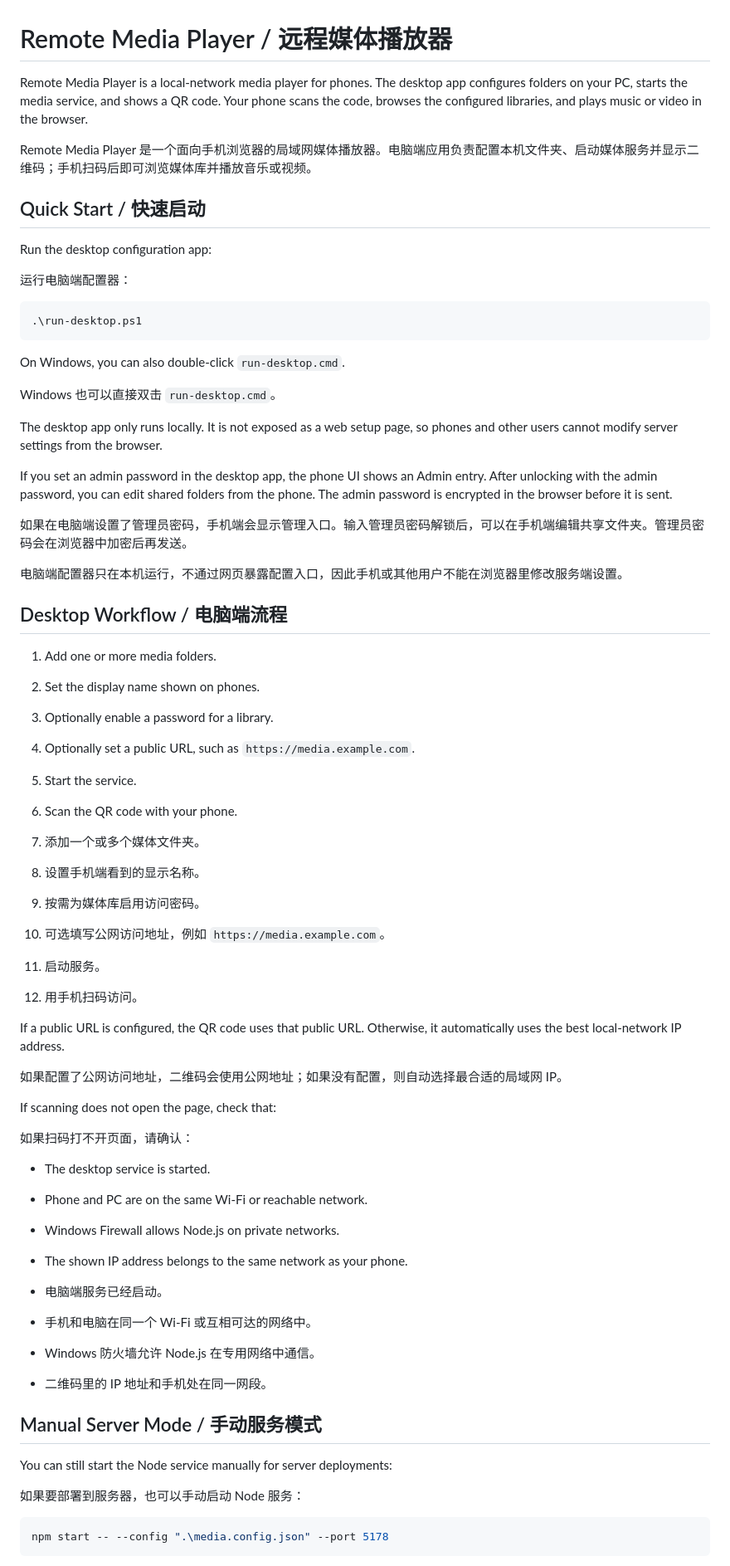
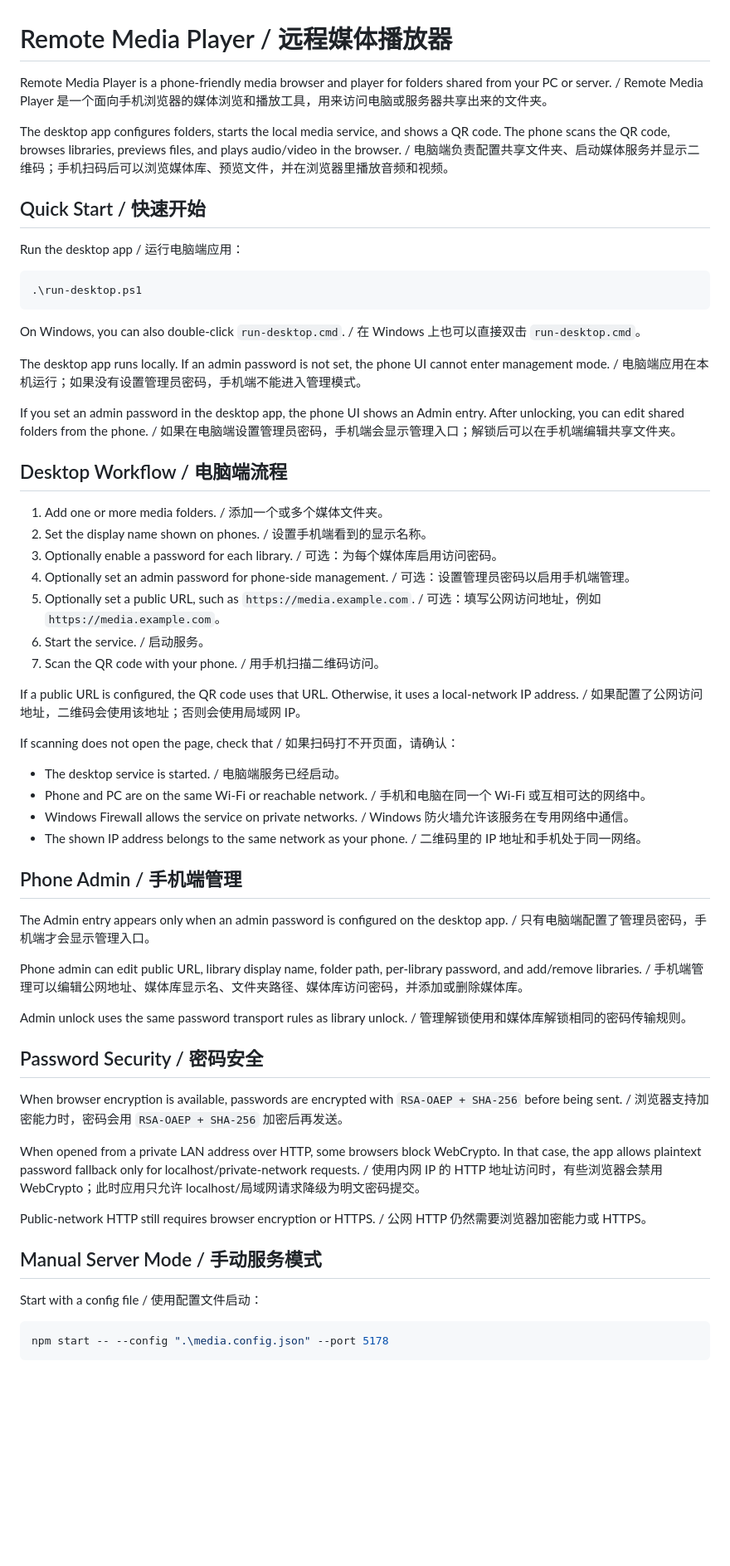
Before and after one commit to Treekay/RemoteMeidaPlayer, a Markdown page: README.md, the part around one of its changes. Shown at 83% size. Rendered like a GitHub page; blank space fills up the shorter version.

````diff
--- a/README.md
+++ b/README.md
@@ -1,70 +1,61 @@
 # Remote Media Player / 远程媒体播放器
 
-Remote Media Player is a local-network media player for phones. The desktop app configures folders on your PC, starts the media service, and shows a QR code. Your phone scans the code, browses the configured libraries, and plays music or video in the browser.
+Remote Media Player is a phone-friendly media browser and player for folders shared from your PC or server. / Remote Media Player 是一个面向手机浏览器的媒体浏览和播放工具，用来访问电脑或服务器共享出来的文件夹。
 
-Remote Media Player 是一个面向手机浏览器的局域网媒体播放器。电脑端应用负责配置本机文件夹、启动媒体服务并显示二维码；手机扫码后即可浏览媒体库并播放音乐或视频。
+The desktop app configures folders, starts the local media service, and shows a QR code. The phone scans the QR code, browses libraries, previews files, and plays audio/video in the browser. / 电脑端负责配置共享文件夹、启动媒体服务并显示二维码；手机扫码后可以浏览媒体库、预览文件，并在浏览器里播放音频和视频。
 
-## Quick Start / 快速启动
+## Quick Start / 快速开始
 
-Run the desktop configuration app:
-
-运行电脑端配置器：
+Run the desktop app / 运行电脑端应用：
 
 ```powershell
 .\run-desktop.ps1
 ```
 
-On Windows, you can also double-click `run-desktop.cmd`.
+On Windows, you can also double-click `run-desktop.cmd`. / 在 Windows 上也可以直接双击 `run-desktop.cmd`。
 
-Windows 也可以直接双击 `run-desktop.cmd`。
+The desktop app runs locally. If an admin password is not set, the phone UI cannot enter management mode. / 电脑端应用在本机运行；如果没有设置管理员密码，手机端不能进入管理模式。
 
-The desktop app only runs locally. It is not exposed as a web setup page, so phones and other users cannot modify server settings from the browser.
-
-If you set an admin password in the desktop app, the phone UI shows an Admin entry. After unlocking with the admin password, you can edit shared folders from the phone. The admin password is encrypted in the browser before it is sent.
-
-如果在电脑端设置了管理员密码，手机端会显示管理入口。输入管理员密码解锁后，可以在手机端编辑共享文件夹。管理员密码会在浏览器中加密后再发送。
-
-电脑端配置器只在本机运行，不通过网页暴露配置入口，因此手机或其他用户不能在浏览器里修改服务端设置。
+If you set an admin password in the desktop app, the phone UI shows an Admin entry. After unlocking, you can edit shared folders from the phone. / 如果在电脑端设置管理员密码，手机端会显示管理入口；解锁后可以在手机端编辑共享文件夹。
 
 ## Desktop Workflow / 电脑端流程
 
-1. Add one or more media folders.
-2. Set the display name shown on phones.
-3. Optionally enable a password for a library.
-4. Optionally set a public URL, such as `https://media.example.com`.
-5. Start the service.
-6. Scan the QR code with your phone.
+1. Add one or more media folders. / 添加一个或多个媒体文件夹。
+2. Set the display name shown on phones. / 设置手机端看到的显示名称。
+3. Optionally enable a password for each library. / 可选：为每个媒体库启用访问密码。
+4. Optionally set an admin password for phone-side management. / 可选：设置管理员密码以启用手机端管理。
+5. Optionally set a public URL, such as `https://media.example.com`. / 可选：填写公网访问地址，例如 `https://media.example.com`。
+6. Start the service. / 启动服务。
+7. Scan the QR code with your phone. / 用手机扫描二维码访问。
 
-1. 添加一个或多个媒体文件夹。
-2. 设置手机端看到的显示名称。
-3. 按需为媒体库启用访问密码。
-4. 可选填写公网访问地址，例如 `https://media.example.com`。
-5. 启动服务。
-6. 用手机扫码访问。
+If a public URL is configured, the QR code uses that URL. Otherwise, it uses a local-network IP address. / 如果配置了公网访问地址，二维码会使用该地址；否则会使用局域网 IP。
 
-If a public URL is configured, the QR code uses that public URL. Otherwise, it automatically uses the best local-network IP address.
+If scanning does not open the page, check that / 如果扫码打不开页面，请确认：
 
-如果配置了公网访问地址，二维码会使用公网地址；如果没有配置，则自动选择最合适的局域网 IP。
+- The desktop service is started. / 电脑端服务已经启动。
+- Phone and PC are on the same Wi-Fi or reachable network. / 手机和电脑在同一个 Wi-Fi 或互相可达的网络中。
+- Windows Firewall allows the service on private networks. / Windows 防火墙允许该服务在专用网络中通信。
+- The shown IP address belongs to the same network as your phone. / 二维码里的 IP 地址和手机处于同一网络。
 
-If scanning does not open the page, check that:
+## Phone Admin / 手机端管理
 
-如果扫码打不开页面，请确认：
+The Admin entry appears only when an admin password is configured on the desktop app. / 只有电脑端配置了管理员密码，手机端才会显示管理入口。
 
-- The desktop service is started.
-- Phone and PC are on the same Wi-Fi or reachable network.
-- Windows Firewall allows Node.js on private networks.
-- The shown IP address belongs to the same network as your phone.
+Phone admin can edit public URL, library display name, folder path, per-library password, and add/remove libraries. / 手机端管理可以编辑公网地址、媒体库显示名、文件夹路径、媒体库访问密码，并添加或删除媒体库。
 
-- 电脑端服务已经启动。
-- 手机和电脑在同一个 Wi-Fi 或互相可达的网络中。
-- Windows 防火墙允许 Node.js 在专用网络中通信。
-- 二维码里的 IP 地址和手机处在同一网段。
+Admin unlock uses the same password transport rules as library unlock. / 管理解锁使用和媒体库解锁相同的密码传输规则。
+
+## Password Security / 密码安全
+
+When browser encryption is available, passwords are encrypted with `RSA-OAEP + SHA-256` before being sent. / 浏览器支持加密能力时，密码会用 `RSA-OAEP + SHA-256` 加密后再发送。
+
+When opened from a private LAN address over HTTP, some browsers block WebCrypto. In that case, the app allows plaintext password fallback only for localhost/private-network requests. / 使用内网 IP 的 HTTP 地址访问时，有些浏览器会禁用 WebCrypto；此时应用只允许 localhost/局域网请求降级为明文密码提交。
+
+Public-network HTTP still requires browser encryption or HTTPS. / 公网 HTTP 仍然需要浏览器加密能力或 HTTPS。
 
 ## Manual Server Mode / 手动服务模式
 
-You can still start the Node service manually for server deployments:
-
-如果要部署到服务器，也可以手动启动 Node 服务：
+Start with a config file / 使用配置文件启动：
 
 ```powershell
 npm start -- --config ".\media.config.json" --port 5178
````
Also changed, not shown: other parts of README.md (+35 -76 lines).
